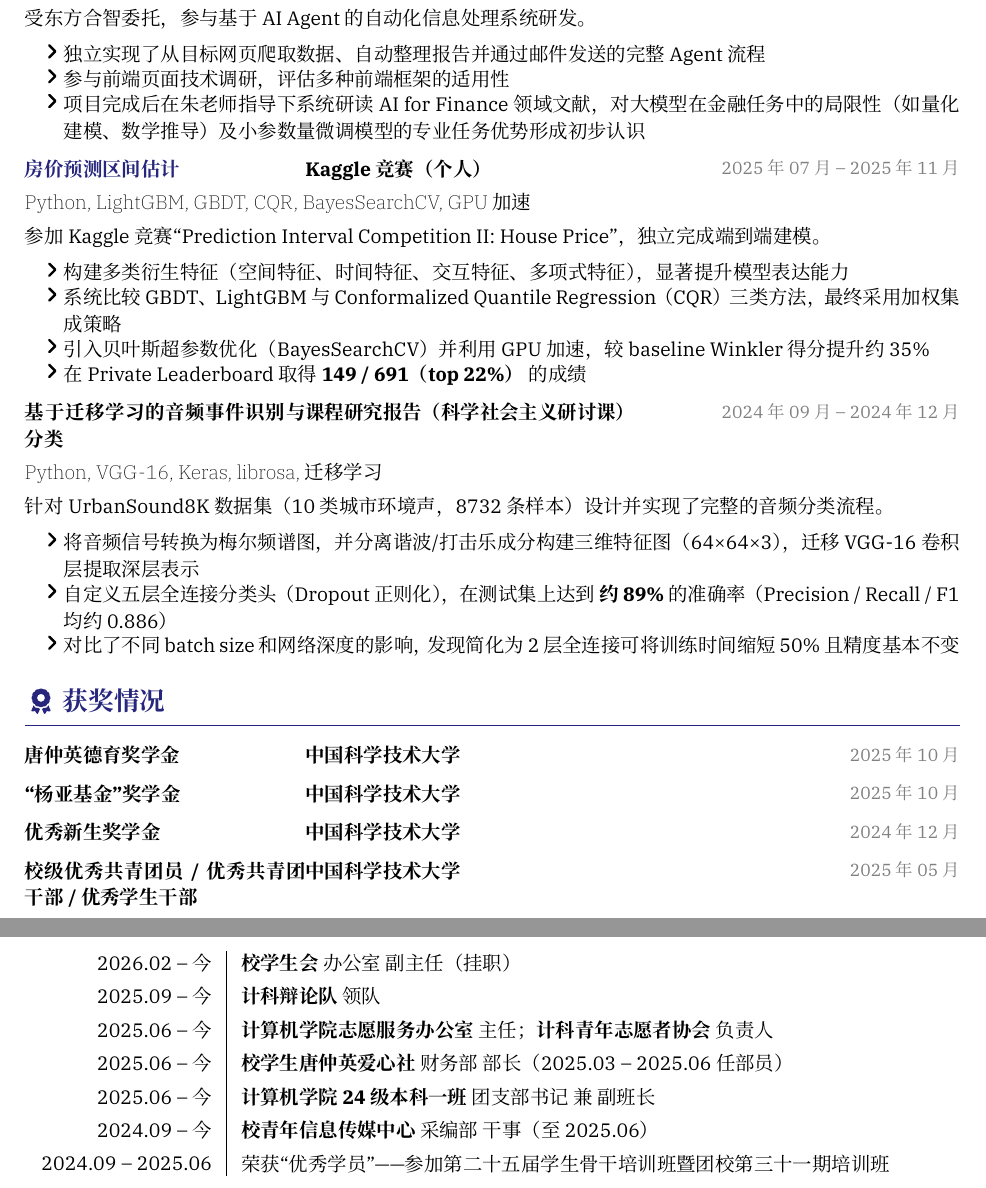
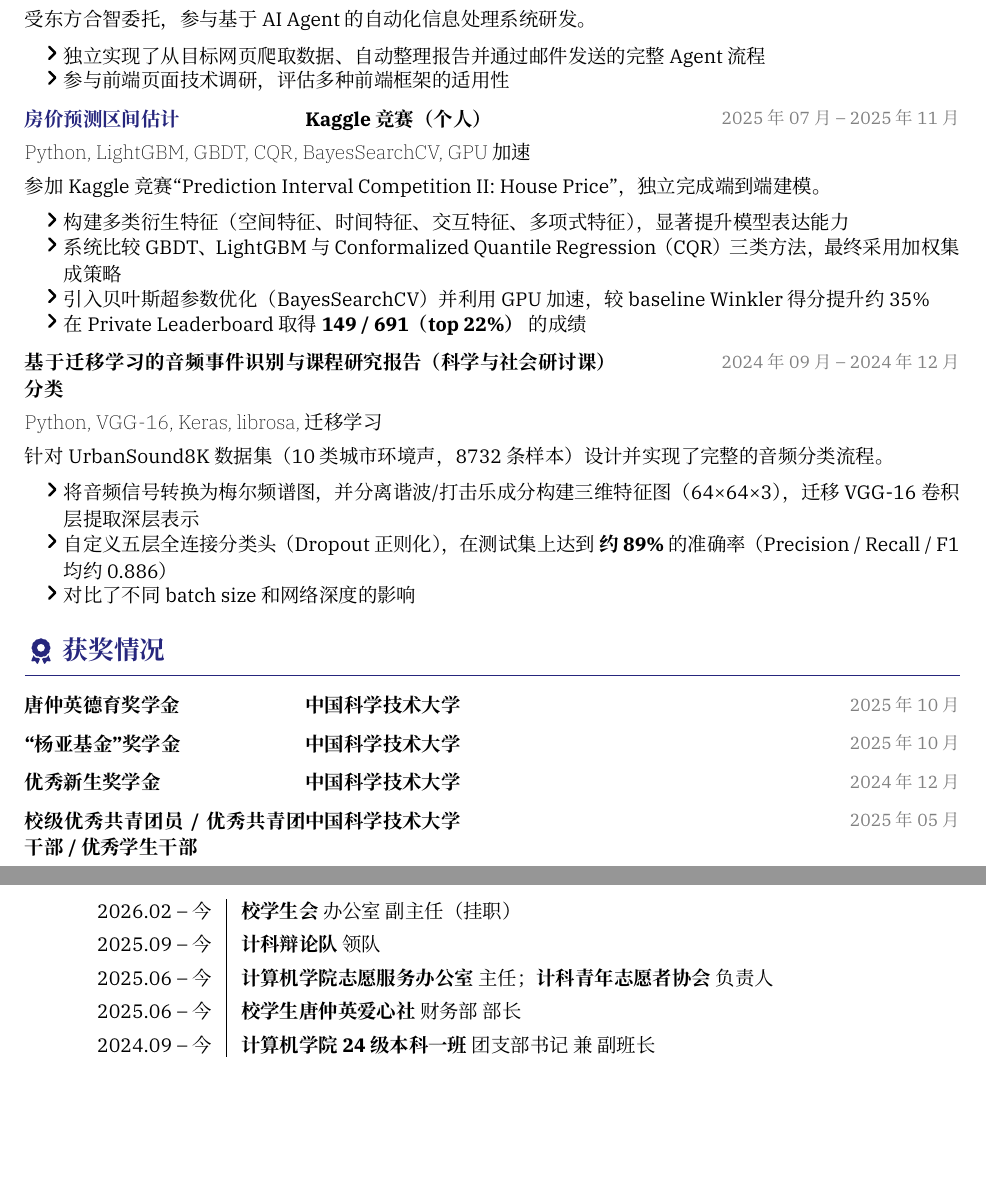
Before and after one commit to acac-yep/Resume, a Typst document (resume.typ): two parts of pages 1 and 2 of 2, joined at a grey line, cut so that both start at the same text, the shorter picture padded with empty space. Compiled offline with Typst 0.15.

Commit message:
更新简历内容，调整照片设置

```diff
--- a/resume.typ
+++ b/resume.typ
@@ -90,7 +90,7 @@
 // 项目一：AI Agent 横向项目
 #item(
   [ *AI Agent 自动化报告系统* ],
-  [ *横向项目（朱老师指导）* ],
+  [ *横向项目* ],
   date[ 2025 年 03 月 – 2025 年 06 月 ],
 )
 #tech[ Python, Web Scraping, LLM, Agent ]
@@ -99,7 +99,6 @@
 
 - 独立实现了从目标网页爬取数据、自动整理报告并通过邮件发送的完整 Agent 流程
 - 参与前端页面技术调研，评估多种前端框架的适用性
-- 项目完成后在朱老师指导下系统研读 AI for Finance 领域文献，对大模型在金融任务中的局限性（如量化建模、数学推导）及小参数量微调模型的专业任务优势形成初步认识
 
 // 项目二：Kaggle 竞赛
 #item(
@@ -122,7 +121,7 @@
 // 项目三：音频事件识别（课程）
 #item(
   [ *基于迁移学习的音频事件识别与分类* ],
-  [ *课程研究报告（科学社会主义研讨课）* ],
+  [ *课程研究报告（科学与社会研讨课）* ],
   date[ 2024 年 09 月 – 2024 年 12 月 ],
 )
 #tech[ Python, VGG-16, Keras, librosa, 迁移学习 ]
@@ -131,7 +130,7 @@
 
 - 将音频信号转换为梅尔频谱图，并分离谐波/打击乐成分构建三维特征图（64×64×3），迁移 VGG-16 卷积层提取深层表示
 - 自定义五层全连接分类头（Dropout 正则化），在测试集上达到 *约 89%* 的准确率（Precision / Recall / F1 均约 0.886）
-- 对比了不同 batch size 和网络深度的影响，发现简化为 2 层全连接可将训练时间缩短 50% 且精度基本不变
+- 对比了不同 batch size 和网络深度的影响
 
 // ──────────────────────────────────────────
 // 获奖情况
@@ -199,11 +198,9 @@
 
   2025.06 – 今
 
-  2025.06 – 今
-
   2024.09 – 今
 
-  2024.09 – 2025.06
+
 ][
   *校学生会* 办公室 副主任（挂职）
 
@@ -211,11 +208,8 @@
 
   *计算机学院志愿服务办公室* 主任；*计科青年志愿者协会* 负责人
 
-  *校学生唐仲英爱心社* 财务部 部长（2025.03 – 2025.06 任部员）
+  *校学生唐仲英爱心社* 财务部 部长
 
   *计算机学院 24 级本科一班* 团支部书记 兼 副班长
 
-  *校青年信息传媒中心* 采编部 干事（至 2025.06）
-
-  荣获"优秀学员"——参加第二十五届学生骨干培训班暨团校第三十一期培训班
 ]
```
Also changed, not shown: resume.typ (8 more changed lines).
